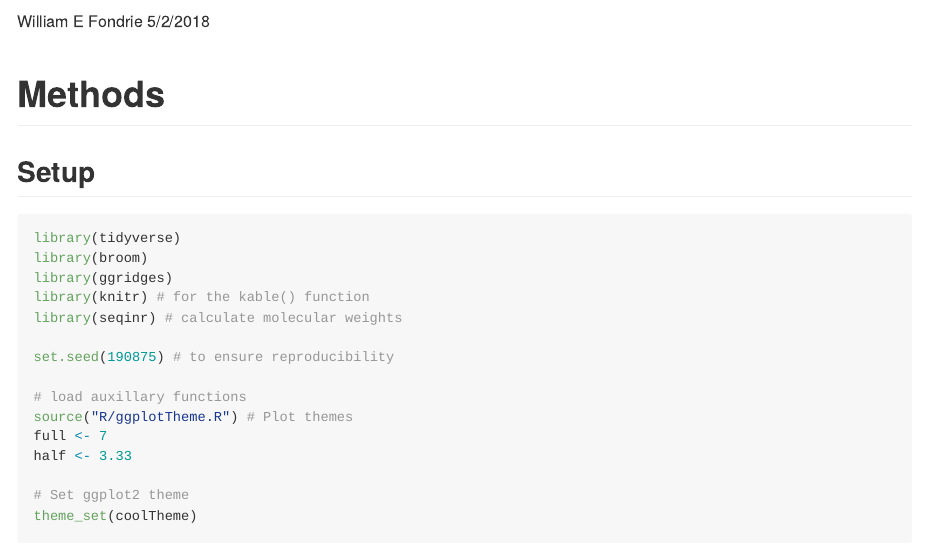
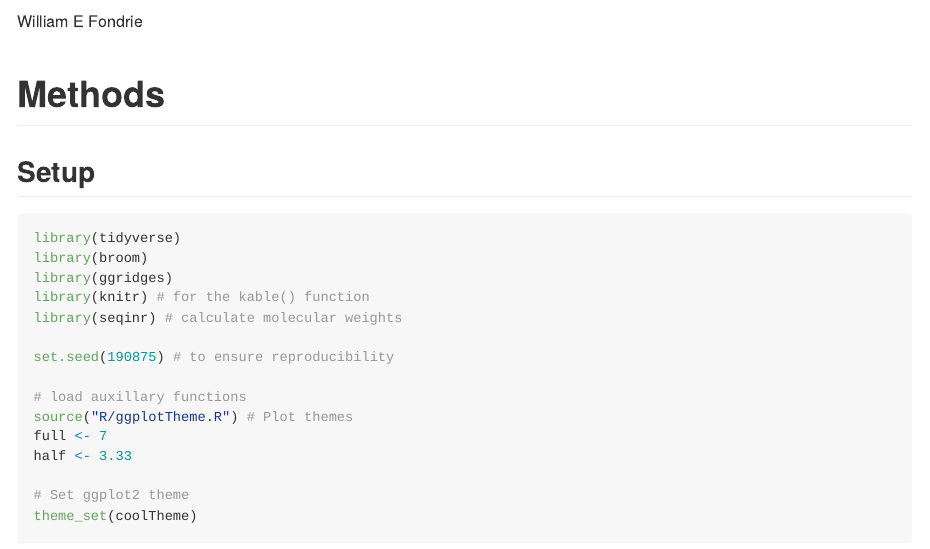
Before and after one commit to wfondrie/SDAP-MS, an R Markdown document (README.Rmd): the page in a window 1100 px wide, from 100 px down. The pictures show the output file README.md that the author committed with the source, drawn offline in the style of GitHub.

Commit message:
updated title

```diff
--- a/README.Rmd
+++ b/README.Rmd
@@ -1,7 +1,6 @@
 ---
 title: "SDAP-MS"
 author: "William E Fondrie"
-date: "5/2/2018"
 output:
     github_document:
         pandoc_args: --webtex
```
Also changed, not shown: README.md.
